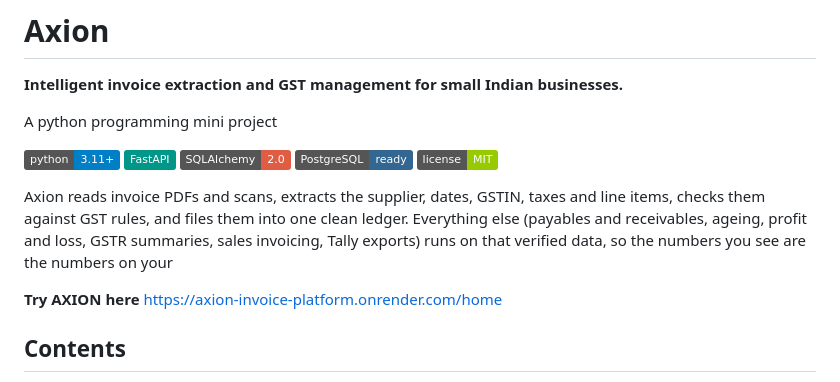
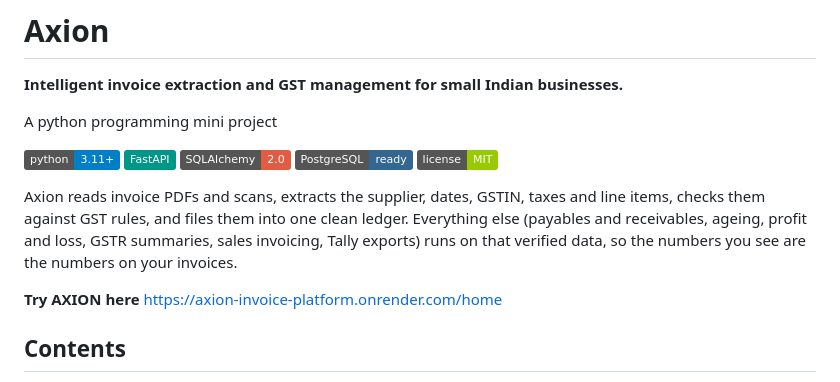
Before and after one commit to Venu277/invoice_extractor, a Markdown page: README.md, the part around the change. GitHub-like rendering; badges without logos.

```diff
--- a/README.md
+++ b/README.md
@@ -10,7 +10,7 @@ A python programming mini project
 ![PostgreSQL ready](https://img.shields.io/badge/PostgreSQL-ready-336791?logo=postgresql&logoColor=white)
 ![License](https://img.shields.io/badge/license-MIT-green)
 
-Axion reads invoice PDFs and scans, extracts the supplier, dates, GSTIN, taxes and line items, checks them against GST rules, and files them into one clean ledger. Everything else (payables and receivables, ageing, profit and loss, GSTR summaries, sales invoicing, Tally exports) runs on that verified data, so the numbers you see are the numbers on your
+Axion reads invoice PDFs and scans, extracts the supplier, dates, GSTIN, taxes and line items, checks them against GST rules, and files them into one clean ledger. Everything else (payables and receivables, ageing, profit and loss, GSTR summaries, sales invoicing, Tally exports) runs on that verified data, so the numbers you see are the numbers on your invoices.
 
 **Try AXION here** https://axion-invoice-platform.onrender.com/home<!-- Live demo: add your Render URL here, for example: **Live demo:** https://your-service.onrender.com -->
 
```
